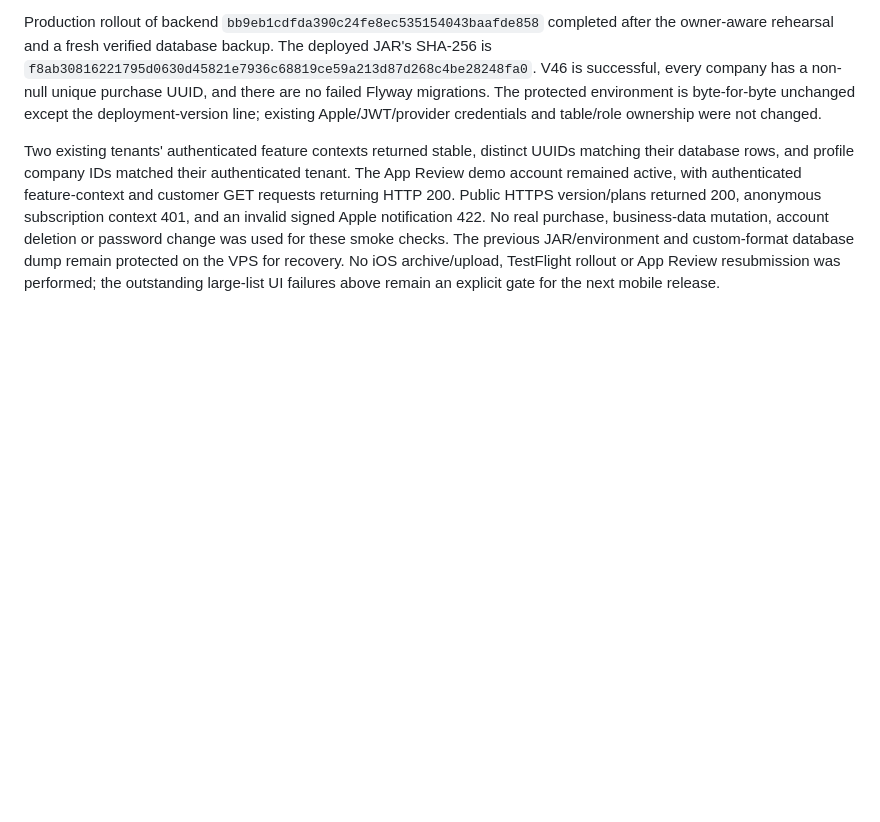
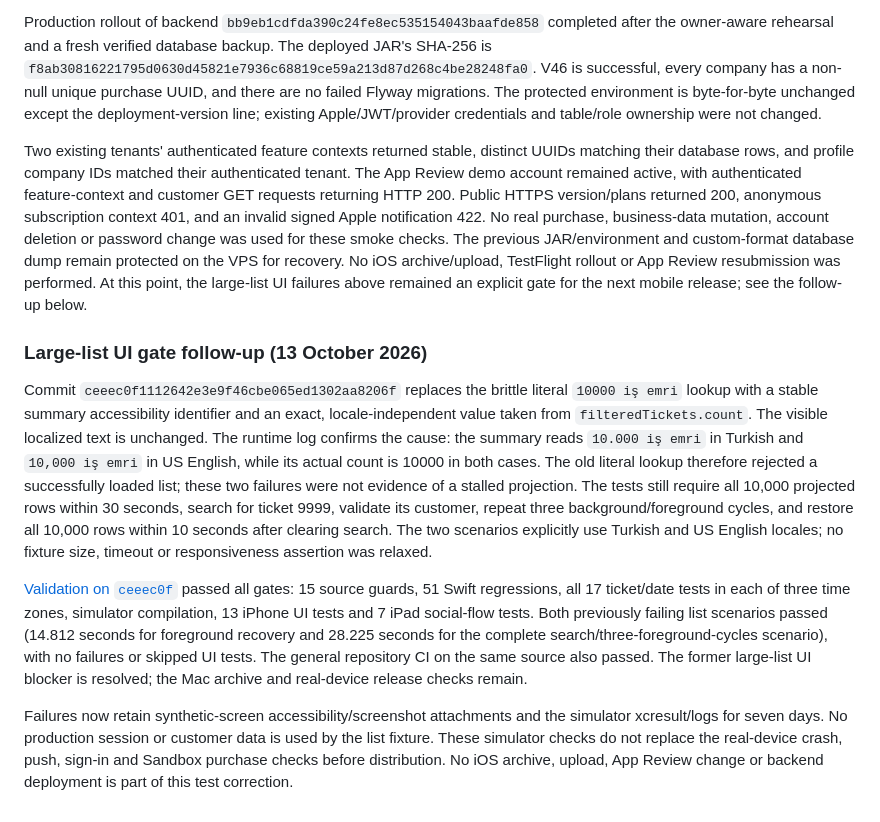
Before and after one commit to emirrkls/Pusula-SaaS-Ecosystem, a Markdown page: docs/APP_STORE_LIFECYCLE.md, the part around the change. Rendered like a GitHub page; blank space fills up the shorter version.

Commit message:
Record localized ticket-count root cause and passing iOS UI gates

```diff
--- a/docs/APP_STORE_LIFECYCLE.md
+++ b/docs/APP_STORE_LIFECYCLE.md
@@ -313,5 +313,36 @@ and an invalid signed Apple notification 422. No real purchase, business-data
 mutation, account deletion or password change was used for these smoke checks.
 The previous JAR/environment and custom-format database dump remain protected
 on the VPS for recovery. No iOS archive/upload, TestFlight rollout or App Review
-resubmission was performed; the outstanding large-list UI failures above remain
-an explicit gate for the next mobile release.
+resubmission was performed. At this point, the large-list UI failures above
+remained an explicit gate for the next mobile release; see the follow-up below.
+
+### Large-list UI gate follow-up (13 October 2026)
+
+Commit `ceeec0f1112642e3e9f46cbe065ed1302aa8206f` replaces the brittle literal
+`10000 iş emri` lookup with a stable summary accessibility identifier and an
+exact, locale-independent value taken from `filteredTickets.count`. The visible
+localized text is unchanged. The runtime log confirms the cause: the summary
+reads `10.000 iş emri` in Turkish and `10,000 iş emri` in US English, while its
+actual count is 10000 in both cases. The old literal lookup therefore rejected
+a successfully loaded list; these two failures were not evidence of a stalled
+projection. The tests still require all 10,000 projected rows
+within 30 seconds, search for ticket 9999, validate its customer, repeat three
+background/foreground cycles, and restore all 10,000 rows within 10 seconds
+after clearing search. The two scenarios explicitly use Turkish and US English
+locales; no fixture size, timeout or responsiveness assertion was relaxed.
+
+[Validation on `ceeec0f`](https://github.com/emirrkls/Pusula-SaaS-Ecosystem/actions/runs/38308625141)
+passed all gates: 15 source guards, 51 Swift regressions, all 17 ticket/date
+tests in each of three time zones, simulator compilation, 13 iPhone UI tests
+and 7 iPad social-flow tests. Both previously failing list scenarios passed
+(14.812 seconds for foreground recovery and 28.225 seconds for the complete
+search/three-foreground-cycles scenario), with no failures or skipped UI tests.
+The general repository CI on the same source also passed. The former large-list
+UI blocker is resolved; the Mac archive and real-device release checks remain.
+
+Failures now retain synthetic-screen accessibility/screenshot attachments and
+the simulator xcresult/logs for seven days. No production session or customer
+data is used by the list fixture. These simulator checks do not replace the
+real-device crash, push, sign-in and Sandbox purchase checks before distribution.
+No iOS archive, upload, App Review change or backend deployment is part of this
+test correction.
```
